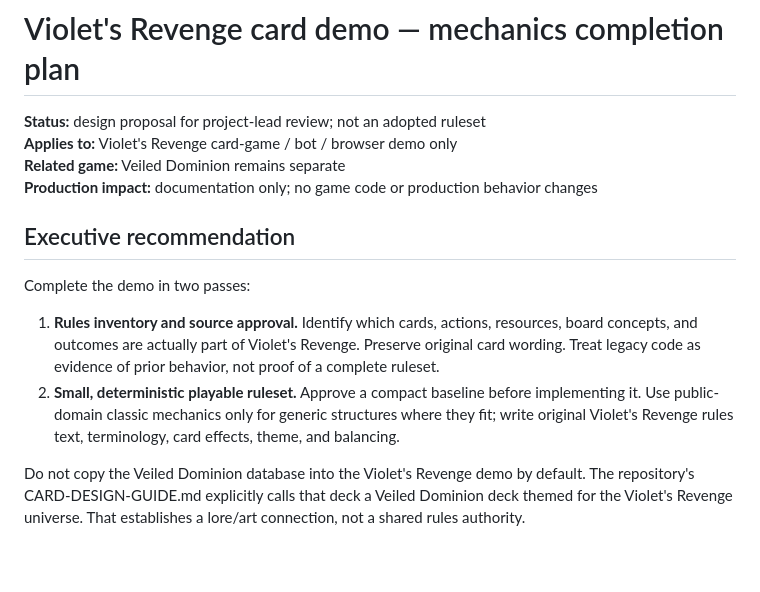
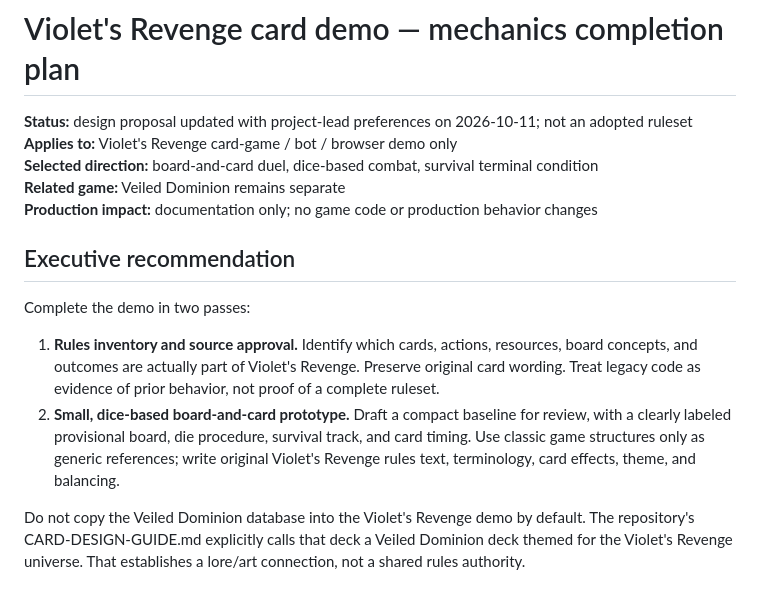
Before and after one commit to ibloud/violets-revenge, a Markdown page: docs/VIOLETS-REVENGE-MECHANICS-PLAN.md, the part around one of its changes. GitHub-like rendering; blank space fills up the shorter version.

```diff
--- a/docs/VIOLETS-REVENGE-MECHANICS-PLAN.md
+++ b/docs/VIOLETS-REVENGE-MECHANICS-PLAN.md
@@ -1,7 +1,8 @@
 # Violet's Revenge card demo — mechanics completion plan
 
-**Status:** design proposal for project-lead review; not an adopted ruleset
+**Status:** design proposal updated with project-lead preferences on 2026-10-11; not an adopted ruleset
 **Applies to:** Violet's Revenge card-game / bot / browser demo only
+**Selected direction:** board-and-card duel, dice-based combat, survival terminal condition
 **Related game:** Veiled Dominion remains separate
 **Production impact:** documentation only; no game code or production behavior changes
 
@@ -10,7 +11,7 @@
 Complete the demo in two passes:
 
 1. **Rules inventory and source approval.** Identify which cards, actions, resources, board concepts, and outcomes are actually part of Violet's Revenge. Preserve original card wording. Treat legacy code as evidence of prior behavior, not proof of a complete ruleset.
-2. **Small, deterministic playable ruleset.** Approve a compact baseline before implementing it. Use public-domain classic mechanics only for generic structures where they fit; write original Violet's Revenge rules text, terminology, card effects, theme, and balancing.
+2. **Small, dice-based board-and-card prototype.** Draft a compact baseline for review, with a clearly labeled provisional board, die procedure, survival track, and card timing. Use classic game structures only as generic references; write original Violet's Revenge rules text, terminology, card effects, theme, and balancing.
 
 Do not copy the Veiled Dominion database into the Violet's Revenge demo by default. The repository's CARD-DESIGN-GUIDE.md explicitly calls that deck a Veiled Dominion deck themed for the Violet's Revenge universe. That establishes a lore/art connection, not a shared rules authority.
 
```
Also changed, not shown: other parts of docs/VIOLETS-REVENGE-MECHANICS-PLAN.md (+47 -19 lines).
